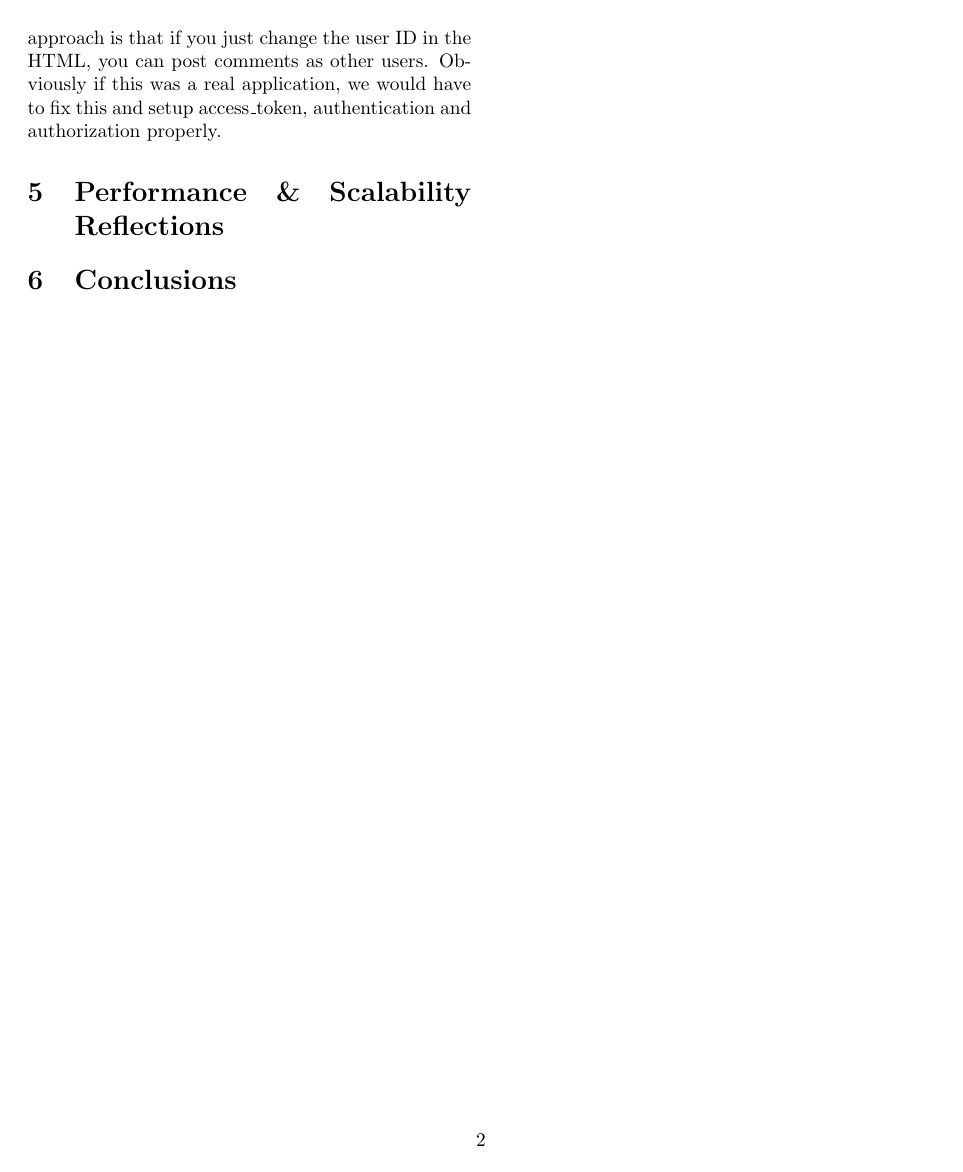
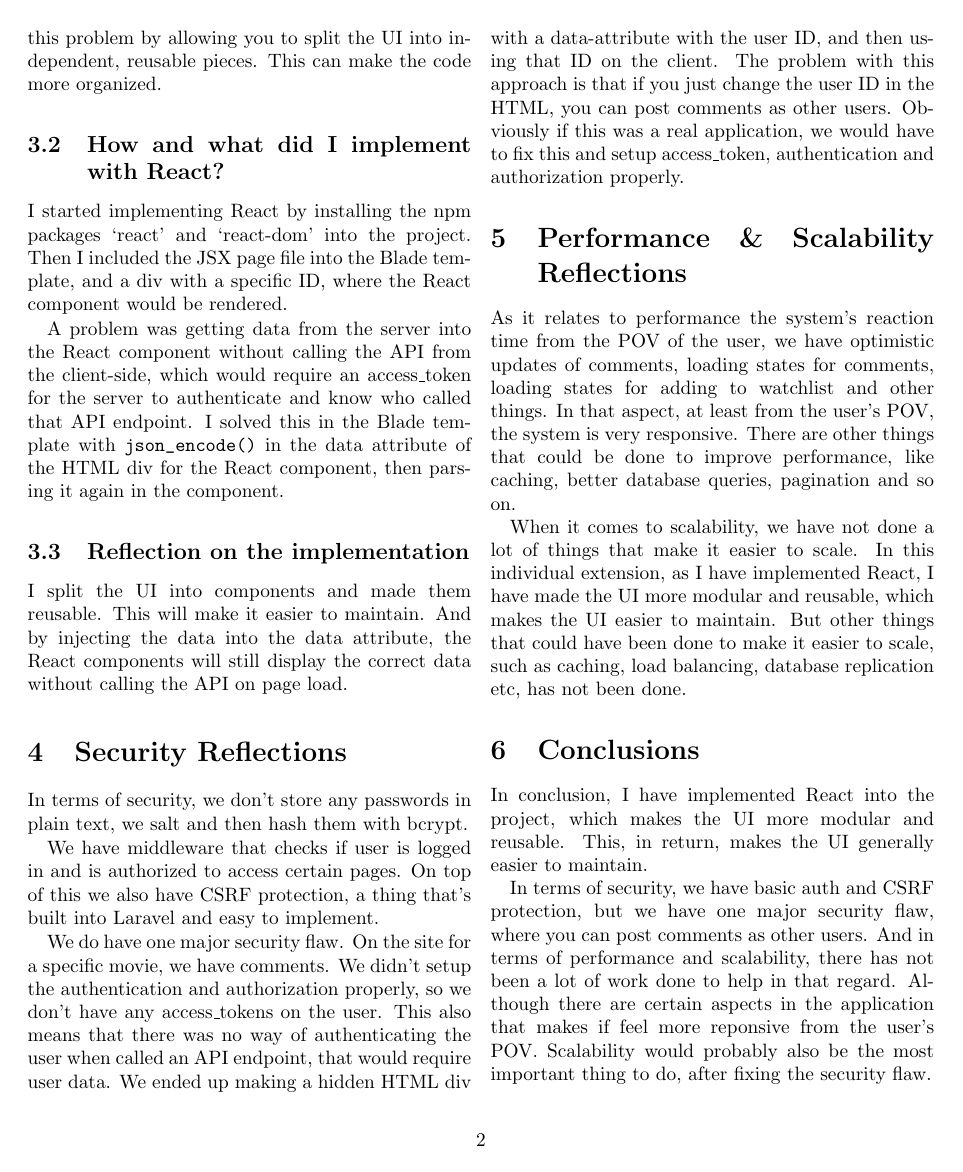
Before and after one commit to Kururururururururu/MovielibLaravel, a LaTeX document (daniel_rapport/daniel-report.tex): page 2 of 2. Compiled offline with pdfLaTeX.

Commit message:
report done

```diff
--- a/daniel_rapport/daniel-report.tex
+++ b/daniel_rapport/daniel-report.tex
@@ -62,8 +84,24 @@ Obviously if this was a real application, we would have to fix this and setup ac
 
 \section{Performance \& Scalability Reflections}
 
+As it relates to performance the system's reaction time from the POV of the user, we have optimistic updates of comments, loading states for comments, loading states for adding to watchlist and other things.
+In that aspect, at least from the user's POV, the system is very responsive.
+There are other things that could be done to improve performance, like caching, better database queries, pagination and so on.
+
+When it comes to scalability, we have not done a lot of things that make it easier to scale.
+In this individual extension, as I have implemented React, I have made the UI more modular and reusable, which makes the UI easier to maintain.
+But other things that could have been done to make it easier to scale, such as caching, load balancing, database replication etc, has not been done.
+
 
 \section{Conclusions}
 
+In conclusion, I have implemented React into the project, which makes the UI more modular and reusable.
+This, in return, makes the UI generally easier to maintain.
+
+In terms of security, we have basic auth and CSRF protection, but we have one major security flaw, where you can post comments as other users.
+And in terms of performance and scalability, there has not been a lot of work done to help in that regard.
+Although there are certain aspects in the application that makes if feel more reponsive from the user's POV.
+Scalability would probably also be the most important thing to do, after fixing the security flaw.
+
 
 \end{document}
```
Also changed, not shown: daniel_rapport/daniel-report.pdf, daniel_rapport/daniel-report.tex (22 more changed lines), 4 other files.
